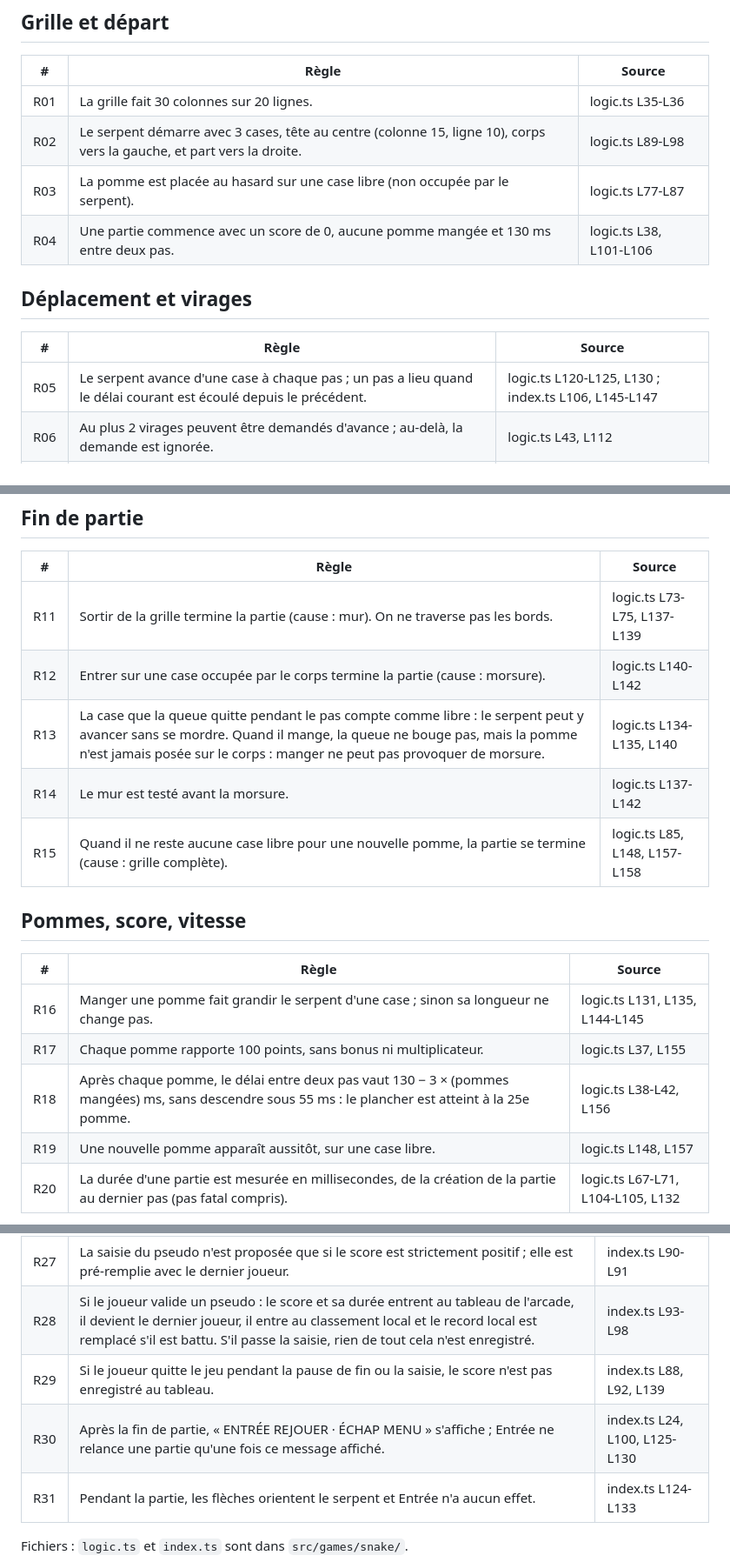
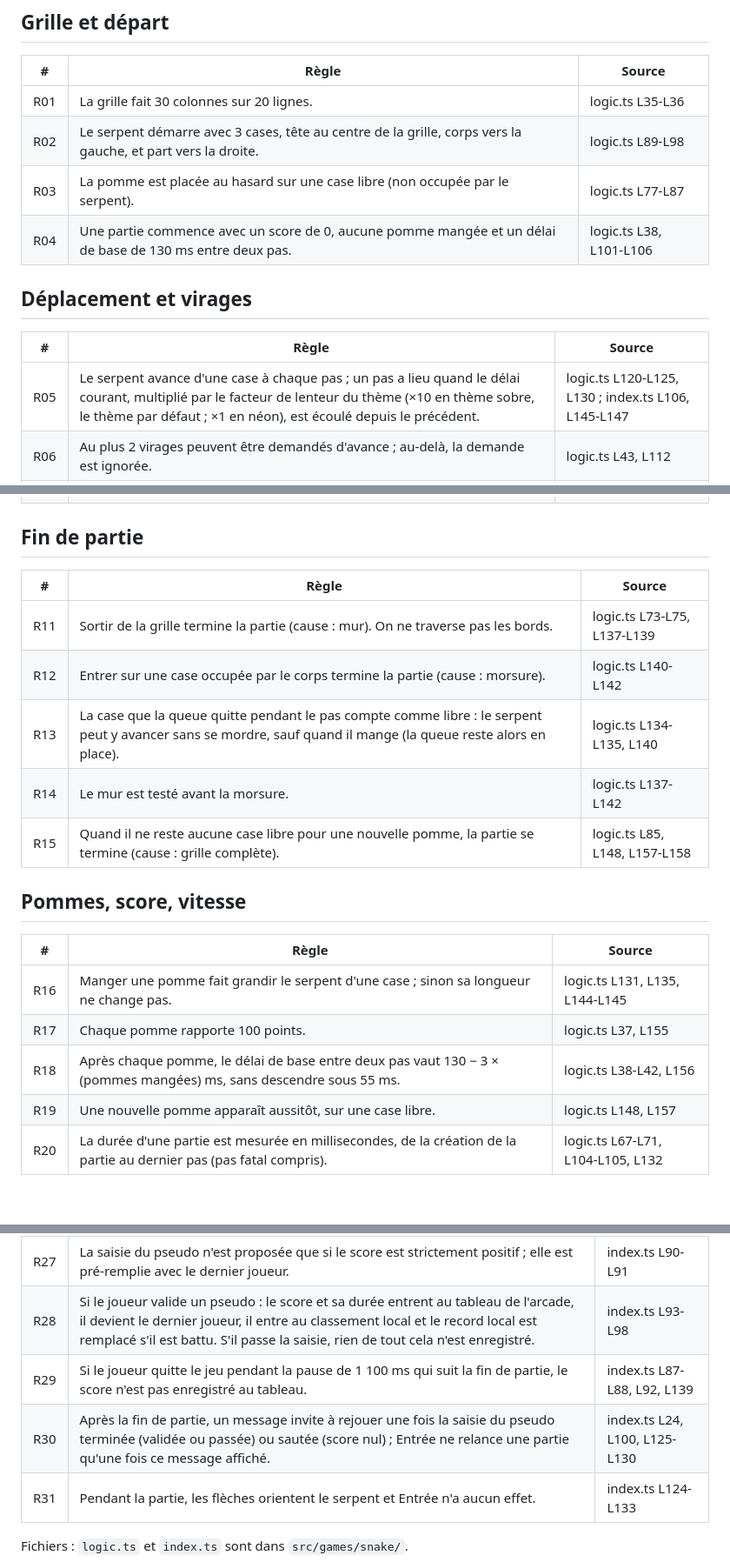
Before and after one commit to aubayfab/formation-githubcopilot, a Markdown page: referentiel-regles-snake.md, 3 parts joined by grey strips. Shown at 87% size. GitHub-like rendering; blank space fills up the shorter version.

Commit message:
ajustements référentiel de règles

```diff
--- a/referentiel-regles-snake.md
+++ b/referentiel-regles-snake.md
@@ -12,14 +12,14 @@ Sources : chemins relatifs à la racine du dépôt.
 | # | Règle | Source |
 |---|---|---|
 | R01 | La grille fait 30 colonnes sur 20 lignes. | logic.ts L35-L36 |
-| R02 | Le serpent démarre avec 3 cases, tête au centre (colonne 15, ligne 10), corps vers la gauche, et part vers la droite. | logic.ts L89-L98 |
+| R02 | Le serpent démarre avec 3 cases, tête au centre de la grille, corps vers la gauche, et part vers la droite. | logic.ts L89-L98 |
 | R03 | La pomme est placée au hasard sur une case libre (non occupée par le serpent). | logic.ts L77-L87 |
-| R04 | Une partie commence avec un score de 0, aucune pomme mangée et 130 ms entre deux pas. | logic.ts L38, L101-L106 |
+| R04 | Une partie commence avec un score de 0, aucune pomme mangée et un délai de base de 130 ms entre deux pas. | logic.ts L38, L101-L106 |
 
 ## Déplacement et virages
 | # | Règle | Source |
 |---|---|---|
-| R05 | Le serpent avance d'une case à chaque pas ; un pas a lieu quand le délai courant est écoulé depuis le précédent. | logic.ts L120-L125, L130 ; index.ts L106, L145-L147 |
+| R05 | Le serpent avance d'une case à chaque pas ; un pas a lieu quand le délai courant, multiplié par le facteur de lenteur du thème (×10 en thème sobre, le thème par défaut ; ×1 en néon), est écoulé depuis le précédent. | logic.ts L120-L125, L130 ; index.ts L106, L145-L147 |
 | R06 | Au plus 2 virages peuvent être demandés d'avance ; au-delà, la demande est ignorée. | logic.ts L43, L112 |
 | R07 | Demander la direction déjà prise (ou déjà demandée en dernier) est ignoré. | logic.ts L114-L115 |
 | R08 | Un demi-tour est ignoré. | logic.ts L52-L57, L114-L115 |
@@ -31,7 +31,7 @@ Sources : chemins relatifs à la racine du dépôt.
 |---|---|---|
 | R11 | Sortir de la grille termine la partie (cause : mur). On ne traverse pas les bords. | logic.ts L73-L75, L137-L139 |
 | R12 | Entrer sur une case occupée par le corps termine la partie (cause : morsure). | logic.ts L140-L142 |
-| R13 | La case que la queue quitte pendant le pas compte comme libre : le serpent peut y avancer sans se mordre. Quand il mange, la queue ne bouge pas, mais la pomme n'est jamais posée sur le corps : manger ne peut pas provoquer de morsure. | logic.ts L134-L135, L140 |
+| R13 | La case que la queue quitte pendant le pas compte comme libre : le serpent peut y avancer sans se mordre, sauf quand il mange (la queue reste alors en place). | logic.ts L134-L135, L140 |
 | R14 | Le mur est testé avant la morsure. | logic.ts L137-L142 |
 | R15 | Quand il ne reste aucune case libre pour une nouvelle pomme, la partie se termine (cause : grille complète). | logic.ts L85, L148, L157-L158 |
 
@@ -39,8 +39,8 @@ Sources : chemins relatifs à la racine du dépôt.
 | # | Règle | Source |
 |---|---|---|
 | R16 | Manger une pomme fait grandir le serpent d'une case ; sinon sa longueur ne change pas. | logic.ts L131, L135, L144-L145 |
-| R17 | Chaque pomme rapporte 100 points, sans bonus ni multiplicateur. | logic.ts L37, L155 |
-| R18 | Après chaque pomme, le délai entre deux pas vaut 130 − 3 × (pommes mangées) ms, sans descendre sous 55 ms : le plancher est atteint à la 25e pomme. | logic.ts L38-L42, L156 |
+| R17 | Chaque pomme rapporte 100 points. | logic.ts L37, L155 |
+| R18 | Après chaque pomme, le délai de base entre deux pas vaut 130 − 3 × (pommes mangées) ms, sans descendre sous 55 ms. | logic.ts L38-L42, L156 |
 | R19 | Une nouvelle pomme apparaît aussitôt, sur une case libre. | logic.ts L148, L157 |
 | R20 | La durée d'une partie est mesurée en millisecondes, de la création de la partie au dernier pas (pas fatal compris). | logic.ts L67-L71, L104-L105, L132 |
 
@@ -55,8 +55,8 @@ Sources : chemins relatifs à la racine du dépôt.
 | R26 | La saisie du pseudo est proposée 1 100 ms après la fin de partie. | index.ts L23, L87 |
 | R27 | La saisie du pseudo n'est proposée que si le score est strictement positif ; elle est pré-remplie avec le dernier joueur. | index.ts L90-L91 |
 | R28 | Si le joueur valide un pseudo : le score et sa durée entrent au tableau de l'arcade, il devient le dernier joueur, il entre au classement local et le record local est remplacé s'il est battu. S'il passe la saisie, rien de tout cela n'est enregistré. | index.ts L93-L98 |
-| R29 | Si le joueur quitte le jeu pendant la pause de fin ou la saisie, le score n'est pas enregistré au tableau. | index.ts L88, L92, L139 |
-| R30 | Après la fin de partie, « ENTRÉE REJOUER · ÉCHAP MENU » s'affiche ; Entrée ne relance une partie qu'une fois ce message affiché. | index.ts L24, L100, L125-L130 |
+| R29 | Si le joueur quitte le jeu pendant la pause de 1 100 ms qui suit la fin de partie, le score n'est pas enregistré au tableau. | index.ts L87-L88, L92, L139 |
+| R30 | Après la fin de partie, un message invite à rejouer une fois la saisie du pseudo terminée (validée ou passée) ou sautée (score nul) ; Entrée ne relance une partie qu'une fois ce message affiché. | index.ts L24, L100, L125-L130 |
 | R31 | Pendant la partie, les flèches orientent le serpent et Entrée n'a aucun effet. | index.ts L124-L133 |
 
 Fichiers : `logic.ts` et `index.ts` sont dans `src/games/snake/`.
```
Also changed, not shown: other parts of referentiel-regles-snake.md (+1 -1 lines).
